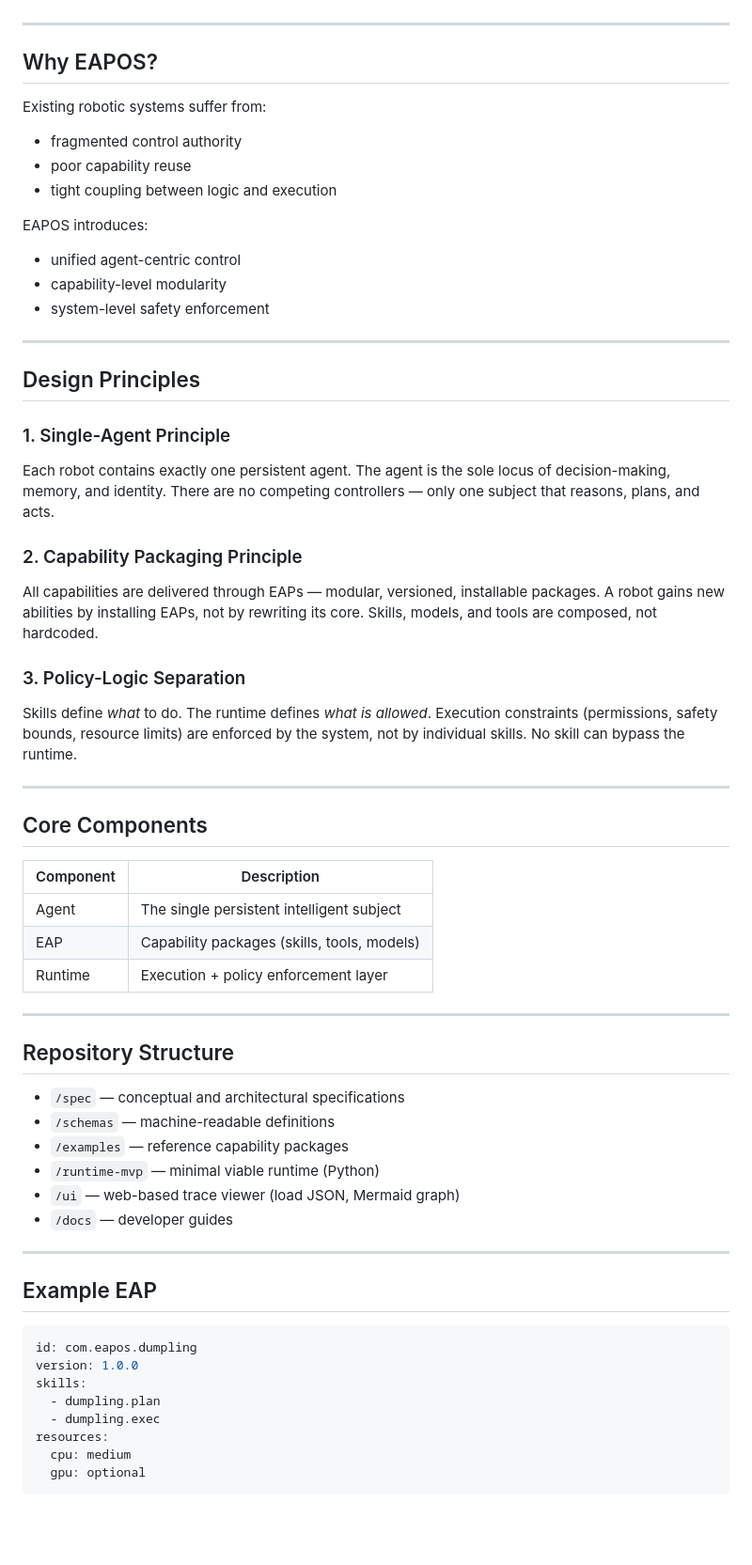
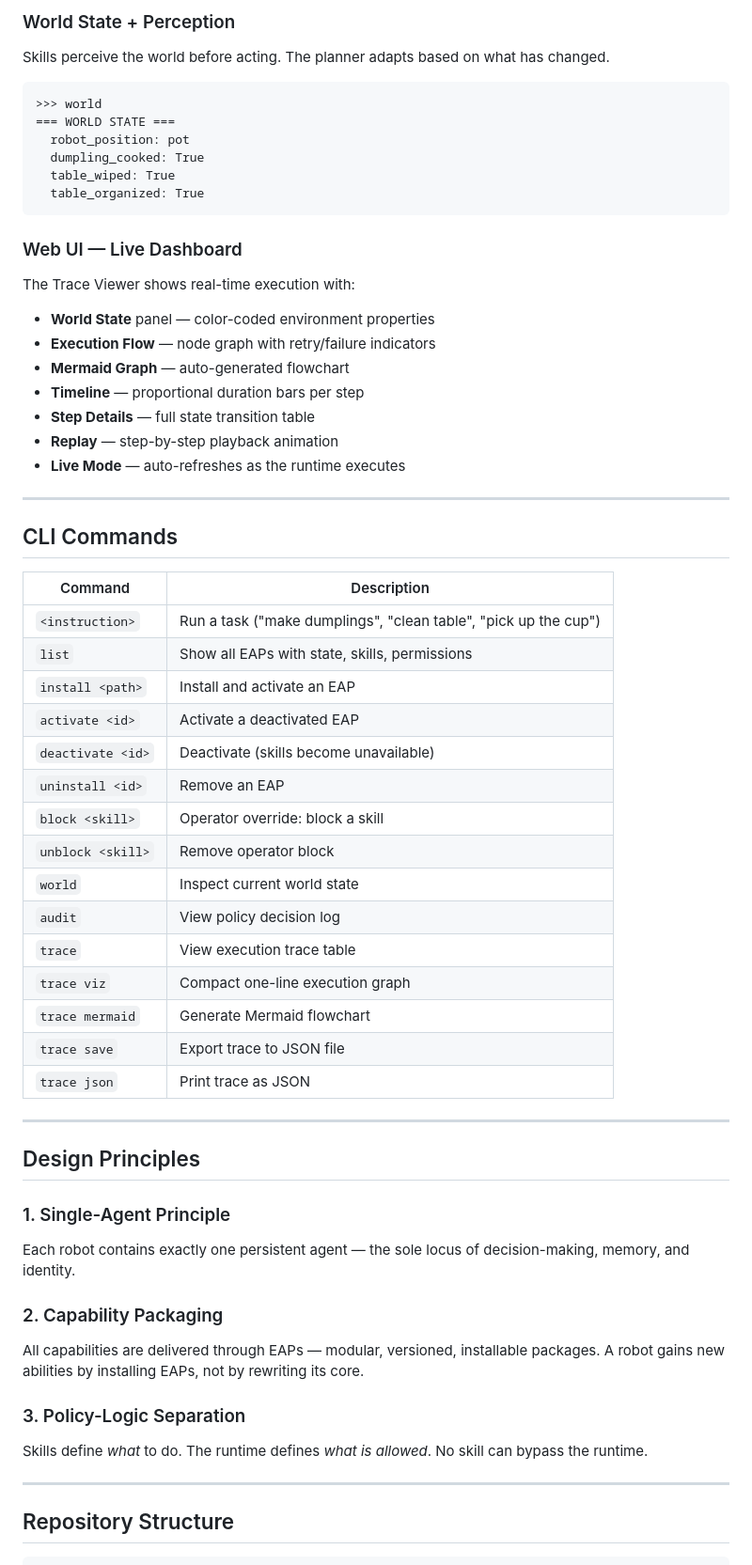
Before and after one commit to s20sc/aeros, a Markdown page: README.md, the part around one of its changes. Shown at 94% size. Drawn GitHub-style; blank space fills up the shorter version.

````diff
--- a/README.md
+++ b/README.md
@@ -228,19 +147,49 @@ It is an operating model for robots:
+### World State + Perception
+
+Skills perceive the world before acting. The planner adapts based on what has changed.
+
+```
+>>> world
+=== WORLD STATE ===
+  robot_position: pot
+  dumpling_cooked: True
+  table_wiped: True
+  table_organized: True
+```
+
+### Web UI — Live Dashboard
+
+The Trace Viewer shows real-time execution with:
+
+- **World State** panel — color-coded environment properties
+- **Execution Flow** — node graph with retry/failure indicators
+- **Mermaid Graph** — auto-generated flowchart
+- **Timeline** — proportional duration bars per step
+- **Step Details** — full state transition table
+- **Replay** — step-by-step playback animation
+- **Live Mode** — auto-refreshes as the runtime executes
 
 ---
 
-## Why EAPOS?
+## CLI Commands
 
-Existing robotic systems suffer from:
-
-- fragmented control authority
-- poor capability reuse
-- tight coupling between logic and execution
-
-EAPOS introduces:
-
-- unified agent-centric control
-- capability-level modularity
-- system-level safety enforcement
+| Command | Description |
+|---------|-------------|
+| `<instruction>` | Run a task ("make dumplings", "clean table", "pick up the cup") |
+| `list` | Show all EAPs with state, skills, permissions |
+| `install <path>` | Install and activate an EAP |
+| `activate <id>` | Activate a deactivated EAP |
+| `deactivate <id>` | Deactivate (skills become unavailable) |
+| `uninstall <id>` | Remove an EAP |
+| `block <skill>` | Operator override: block a skill |
+| `unblock <skill>` | Remove operator block |
+| `world` | Inspect current world state |
+| `audit` | View policy decision log |
+| `trace` | View execution trace table |
+| `trace viz` | Compact one-line execution graph |
+| `trace mermaid` | Generate Mermaid flowchart |
+| `trace save` | Export trace to JSON file |
+| `trace json` | Print trace as JSON |
 
 ---
 
@@ -248,48 +197,18 @@ EAPOS introduces:
 
 ### 1. Single-Agent Principle
 
-Each robot contains exactly one persistent agent. The agent is the sole locus of decision-making, memory, and identity. There are no competing controllers — only one subject that reasons, plans, and acts.
+Each robot contains exactly one persistent agent — the sole locus of decision-making, memory, and identity.
 
-### 2. Capability Packaging Principle
+### 2. Capability Packaging
 
-All capabilities are delivered through EAPs — modular, versioned, installable packages. A robot gains new abilities by installing EAPs, not by rewriting its core. Skills, models, and tools are composed, not hardcoded.
+All capabilities are delivered through EAPs — modular, versioned, installable packages. A robot gains new abilities by installing EAPs, not by rewriting its core.
 
 ### 3. Policy-Logic Separation
 
-Skills define *what* to do. The runtime defines *what is allowed*. Execution constraints (permissions, safety bounds, resource limits) are enforced by the system, not by individual skills. No skill can bypass the runtime.
-
----
-
-## Core Components
-
-| Component | Description |
-|-----------|-------------|
-| Agent     | The single persistent intelligent subject |
-| EAP       | Capability packages (skills, tools, models) |
-| Runtime   | Execution + policy enforcement layer |
+Skills define *what* to do. The runtime defines *what is allowed*. No skill can bypass the runtime.
 
 ---
 
 ## Repository Structure
 
-- `/spec` — conceptual and architectural specifications
-- `/schemas` — machine-readable definitions
-- `/examples` — reference capability packages
-- `/runtime-mvp` — minimal viable runtime (Python)
-- `/ui` — web-based trace viewer (load JSON, Mermaid graph)
-- `/docs` — developer guides
-
----
-
-## Example EAP
-
-```yaml
-id: com.eapos.dumpling
-version: 1.0.0
-skills:
-  - dumpling.plan
-  - dumpling.exec
-resources:
-  cpu: medium
-  gpu: optional
 ```
````
Also changed, not shown: other parts of README.md (+120 -203 lines).
